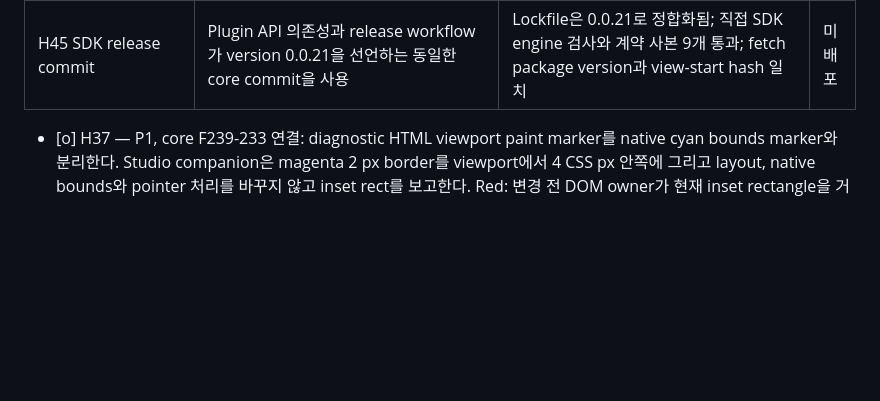
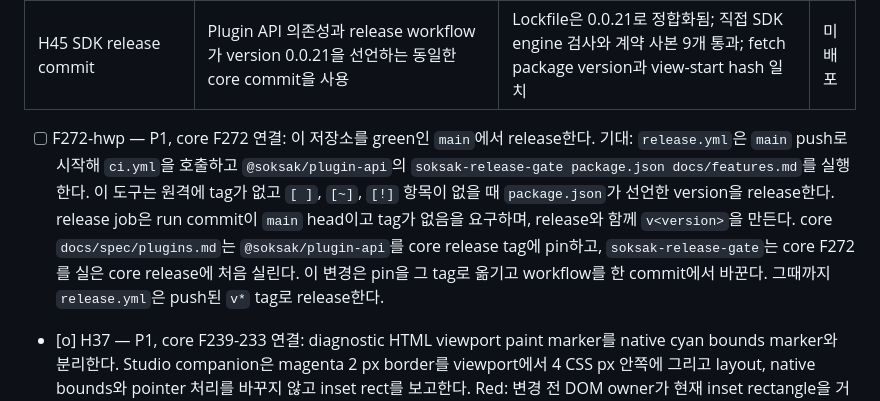
Before and after one commit to soksak-app/plugin-hwp, a Markdown page: docs/features.ko.md, the part around the change. GitHub-like rendering; blank space fills up the shorter version.

```diff
--- a/docs/features.ko.md
+++ b/docs/features.ko.md
@@ -18,6 +18,7 @@
 | H44 operation contract replay | 복사한 operation case는 transport ID 없이 첫 log와 non-log request를 관측하며 fixture host가 clock/batch 요청에 응답 | 기존 replay 실패를 두 case에서 재현했고 집중 operation replay 2/2 통과 | 미배포 |
 | H45 SDK release commit | Plugin API 의존성과 release workflow가 version 0.0.21을 선언하는 동일한 core commit을 사용 | Lockfile은 0.0.21로 정합화됨; 직접 SDK engine 검사와 계약 사본 9개 통과; fetch package version과 view-start hash 일치 | 미배포 |
 
+- [ ] F272-hwp — P1, core F272 연결: 이 저장소를 green인 `main`에서 release한다. 기대: `release.yml`은 `main` push로 시작해 `ci.yml`을 호출하고 `@soksak/plugin-api`의 `soksak-release-gate package.json docs/features.md`를 실행한다. 이 도구는 원격에 tag가 없고 `[ ]`, `[~]`, `[!]` 항목이 없을 때 `package.json`가 선언한 version을 release한다. release job은 run commit이 `main` head이고 tag가 없음을 요구하며, release와 함께 `v<version>`을 만든다. core `docs/spec/plugins.md`는 `@soksak/plugin-api`를 core release tag에 pin하고, `soksak-release-gate`는 core F272를 실은 core release에 처음 실린다. 이 변경은 pin을 그 tag로 옮기고 workflow를 한 commit에서 바꾼다. 그때까지 `release.yml`은 push된 `v*` tag로 release한다.
 - [o] H37 — P1, core F239-233 연결: diagnostic HTML viewport paint marker를 native cyan bounds marker와 분리한다. Studio companion은 magenta 2 px border를 viewport에서 4 CSS px 안쪽에 그리고 layout, native bounds와 pointer 처리를 바꾸지 않고 inset rect를 보고한다. Red: 변경 전 DOM owner가 현재 inset rectangle을 거부한다. Green: marker preflight를 갱신하고 폐기된 zero-origin clock fixture를 수정한 뒤 같은 case와 view-diagnostics owner case 21개가 모두 통과한다. Current-SDK 검사와 diagnostic packaging이 통과한다. Runtime captured-pixel acceptance는 core F239-233에 남는다. 이 marker는 studio viewport paint를 나타내며 natural content extent나 normal-paint cadence를 입증하지 않는다.
 
 - [o] H36 — P1, core F239-221 연결: 성공한 frame-observation 시작 응답에 view document source-clock anchor를 반환한다. Red: 변경 전 owner가 시작 응답에서 sourceClock을 찾지 못한다. Green: 같은 owner가 현재 document time origin, 현재 performance time, 고정된 1 ms 정밀도 상한으로 1/1 통과하고 current-SDK 검사, 진단 선언 검증, diagnostic packaging이 통과한다. 앱 통합은 core F239-221에 남는다.
```
Also changed, not shown: docs/features.md (+1 -0 lines).
